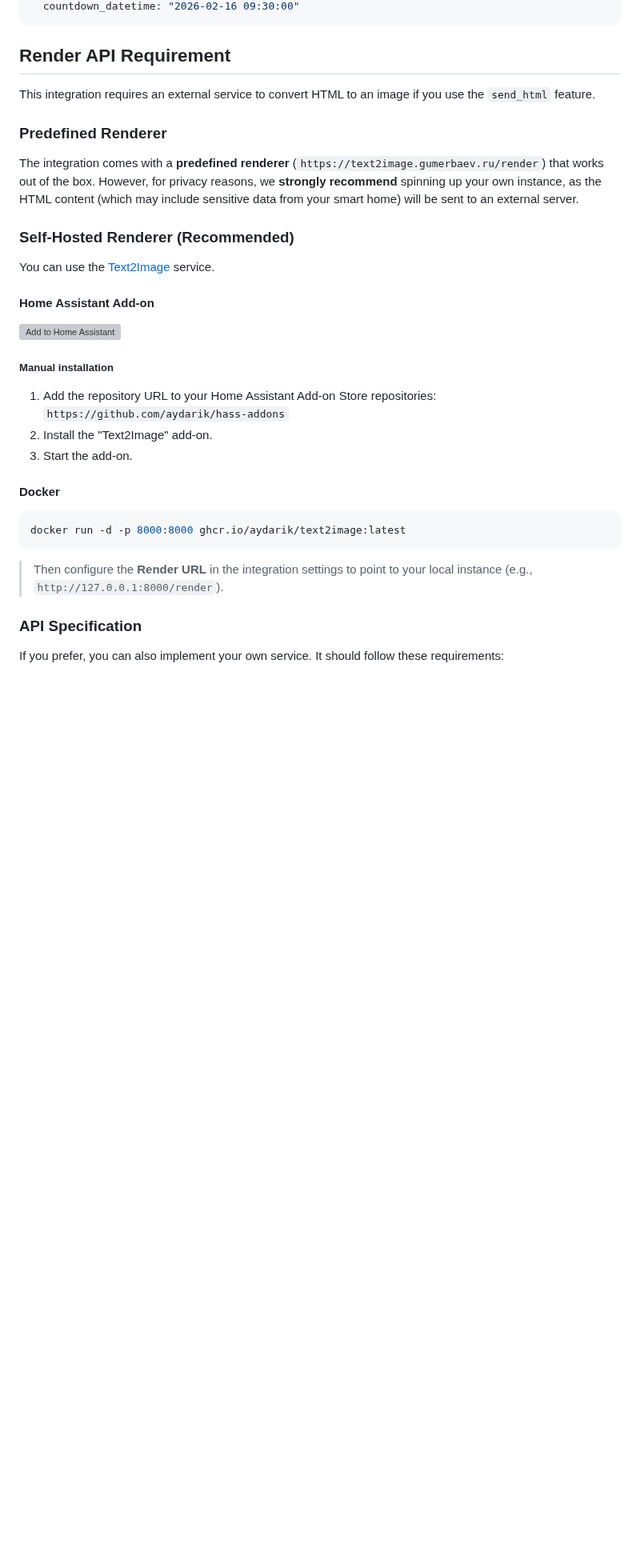
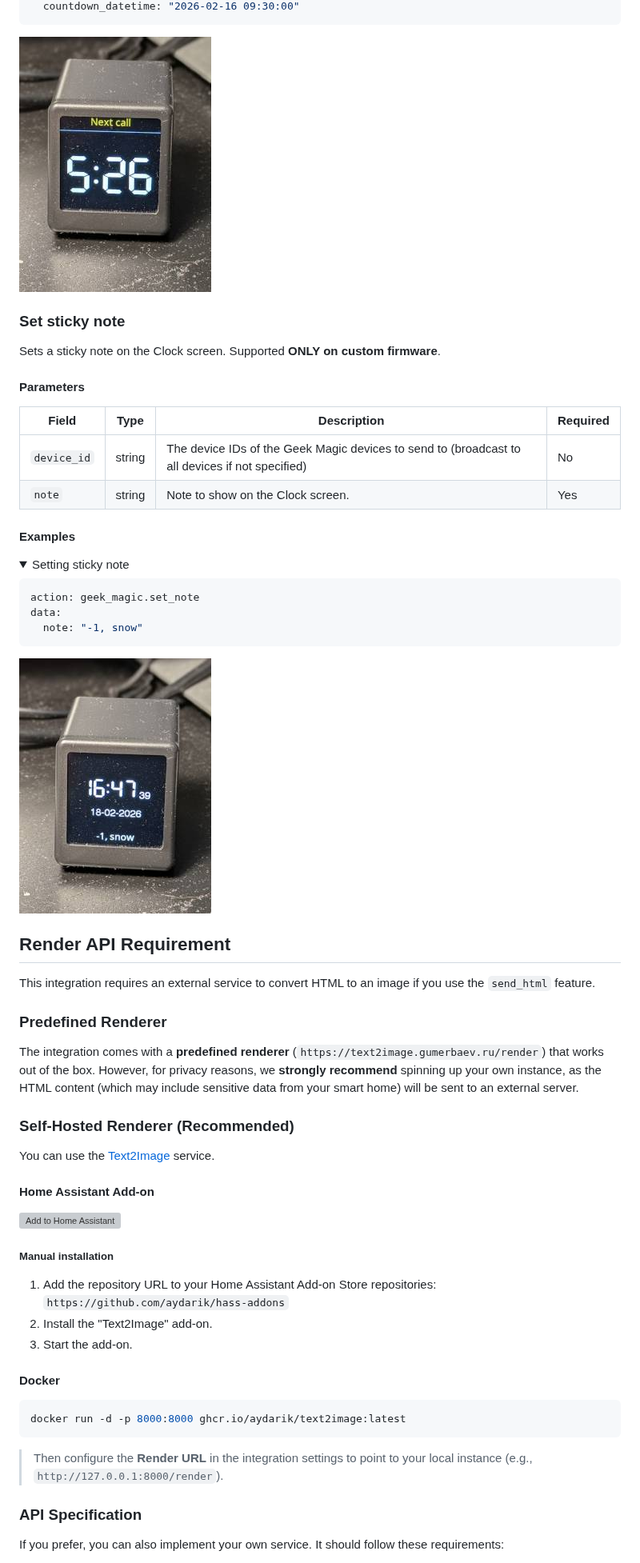
Before and after one commit to aydarik/hass-geekmagic, a Markdown page: README.md, the part around one of its changes. Shown at 80% size. Rendered like a GitHub page; pictures changed too: images/photo_custom_countdown.jpg (added), images/photo_custom_note.jpg (added); folded sections open; blank space fills up the shorter version; grey boxes are pictures that could not be loaded.

Commit message:
adjusts readme

````diff
--- a/README.md
+++ b/README.md
@@ -504,6 +520,34 @@ data:
 ```
 
 </details>
+
+![Countdown](/images/photo_custom_countdown.jpg)
+
+### Set sticky note
+
+Sets a sticky note on the Clock screen. Supported **ONLY on custom firmware**.
+
+#### Parameters
+
+| Field       | Type   | Description                                                                                     | Required |
+|-------------|--------|-------------------------------------------------------------------------------------------------|----------|
+| `device_id` | string | The device IDs of the Geek Magic devices to send to (broadcast to all devices if not specified) | No       |
+| `note`      | string | Note to show on the Clock screen.                                                               | Yes      |
+
+#### Examples
+
+<details>
+<summary>Setting sticky note</summary>
+
+```yaml
+action: geek_magic.set_note
+data:
+  note: "-1, snow"
+```
+
+</details>
+
+![Sticky Note](/images/photo_custom_note.jpg)
 
 ## Render API Requirement
 
@@ -511,7 +555,9 @@ This integration requires an external service to convert HTML to an image if you
 
 ### Predefined Renderer
 
-The integration comes with a **predefined renderer** (`https://text2image.gumerbaev.ru/render`) that works out of the box. However, for privacy reasons, we **strongly recommend** spinning up your own instance, as the HTML content (which may include sensitive data from your smart home) will be sent to an external server.
+The integration comes with a **predefined renderer** (`https://text2image.gumerbaev.ru/render`) that works out of the
+box. However, for privacy reasons, we **strongly recommend** spinning up your own instance, as the HTML content (which
+may include sensitive data from your smart home) will be sent to an external server.
 
 ### Self-Hosted Renderer (Recommended)
 
@@ -523,10 +569,10 @@ You can use the [Text2Image](https://github.com/aydarik/text2image) service.
 
 ##### Manual installation
 
-1.  Add the repository URL to your Home Assistant Add-on Store repositories:
-    `https://github.com/aydarik/hass-addons`
-2.  Install the "Text2Image" add-on.
-3.  Start the add-on.
+1. Add the repository URL to your Home Assistant Add-on Store repositories:
+   `https://github.com/aydarik/hass-addons`
+2. Install the "Text2Image" add-on.
+3. Start the add-on.
 
 #### Docker
 
@@ -534,7 +580,8 @@ You can use the [Text2Image](https://github.com/aydarik/text2image) service.
 docker run -d -p 8000:8000 ghcr.io/aydarik/text2image:latest
 ```
 
-> Then configure the **Render URL** in the integration settings to point to your local instance (e.g., `http://127.0.0.1:8000/render`).
+> Then configure the **Render URL** in the integration settings to point to your local instance (e.g.,
+`http://127.0.0.1:8000/render`).
 
 ### API Specification
 
````
Also changed, not shown: other parts of README.md (+71 -54 lines), images/photo_custom_message.jpg (added).
